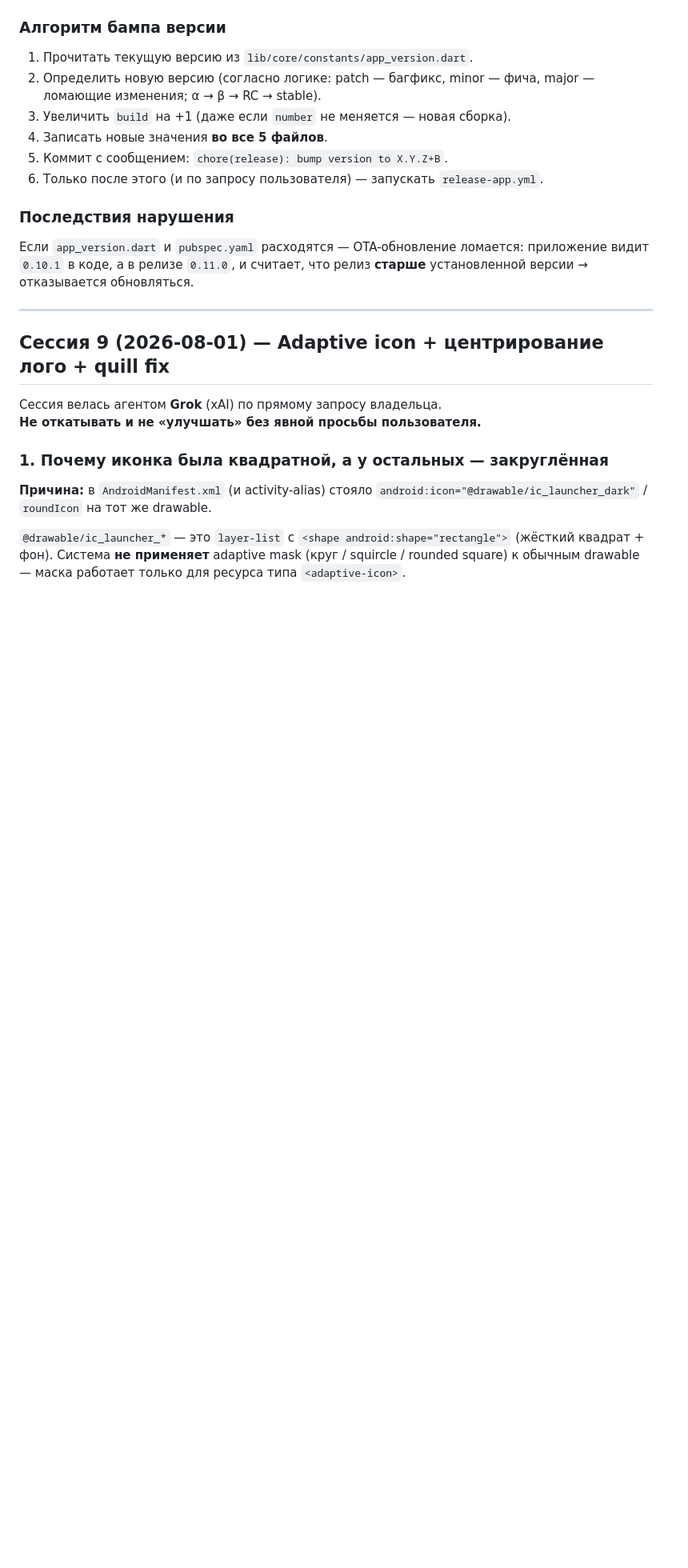
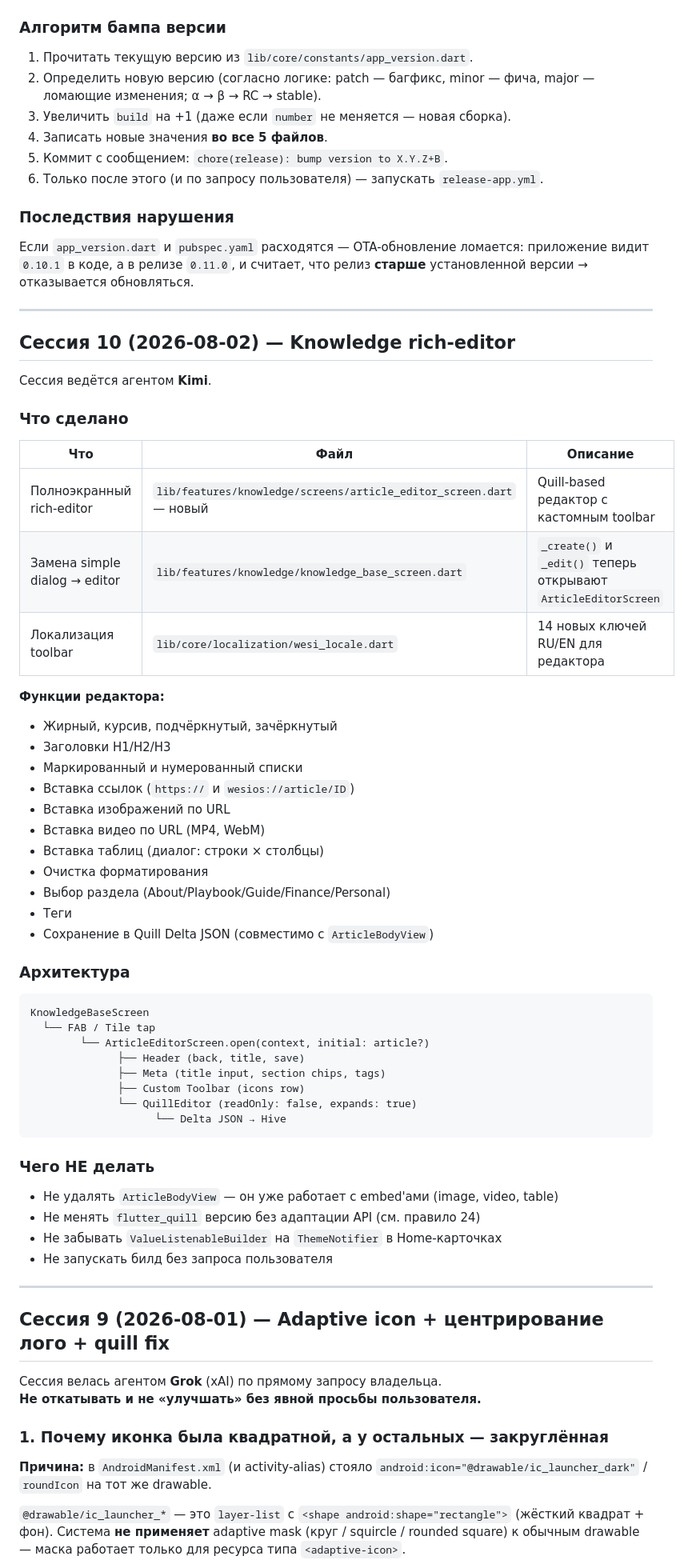
Before and after one commit to wesiwer/WesiOS, a Markdown page: STATUS.md, the part around one of its changes. Shown at 80% size. Drawn GitHub-style; blank space fills up the shorter version.

Commit message:
docs(STATUS): add session 10 — Knowledge rich-editor

````diff
--- a/STATUS.md
+++ b/STATUS.md
@@ -90,6 +90,53 @@ hotfix / alpha → beta и т.д.) агент **обязан** обновить
 Если `app_version.dart` и `pubspec.yaml` расходятся — OTA-обновление ломается:
 приложение видит `0.10.1` в коде, а в релизе `0.11.0`, и считает, что релиз
 **старше** установленной версии → отказывается обновляться.
+
+---
+
+## Сессия 10 (2026-08-02) — Knowledge rich-editor
+
+Сессия ведётся агентом **Kimi**.
+
+### Что сделано
+
+| Что | Файл | Описание |
+|---|---|---|
+| Полноэкранный rich-editor | `lib/features/knowledge/screens/article_editor_screen.dart` — новый | Quill-based редактор с кастомным toolbar |
+| Замена simple dialog → editor | `lib/features/knowledge/knowledge_base_screen.dart` | `_create()` и `_edit()` теперь открывают `ArticleEditorScreen` |
+| Локализация toolbar | `lib/core/localization/wesi_locale.dart` | 14 новых ключей RU/EN для редактора |
+
+**Функции редактора:**
+- Жирный, курсив, подчёркнутый, зачёркнутый
+- Заголовки H1/H2/H3
+- Маркированный и нумерованный списки
+- Вставка ссылок (`https://` и `wesios://article/ID`)
+- Вставка изображений по URL
+- Вставка видео по URL (MP4, WebM)
+- Вставка таблиц (диалог: строки × столбцы)
+- Очистка форматирования
+- Выбор раздела (About/Playbook/Guide/Finance/Personal)
+- Теги
+- Сохранение в Quill Delta JSON (совместимо с `ArticleBodyView`)
+
+### Архитектура
+
+```
+KnowledgeBaseScreen
+  └── FAB / Tile tap
+        └── ArticleEditorScreen.open(context, initial: article?)
+              ├── Header (back, title, save)
+              ├── Meta (title input, section chips, tags)
+              ├── Custom Toolbar (icons row)
+              └── QuillEditor (readOnly: false, expands: true)
+                    └── Delta JSON → Hive
+```
+
+### Чего НЕ делать
+
+- Не удалять `ArticleBodyView` — он уже работает с embed'ами (image, video, table)
+- Не менять `flutter_quill` версию без адаптации API (см. правило 24)
+- Не забывать `ValueListenableBuilder` на `ThemeNotifier` в Home-карточках
+- Не запускать билд без запроса пользователя
 
 ---
 
````
Also changed, not shown: other parts of STATUS.md (+1 -1 lines).
